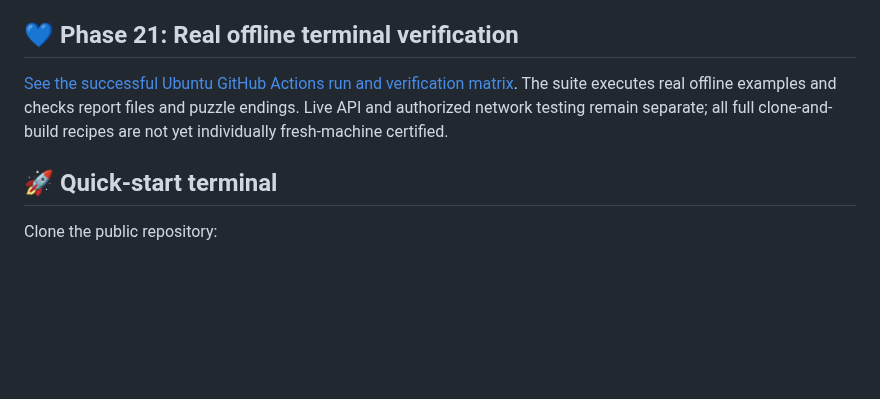
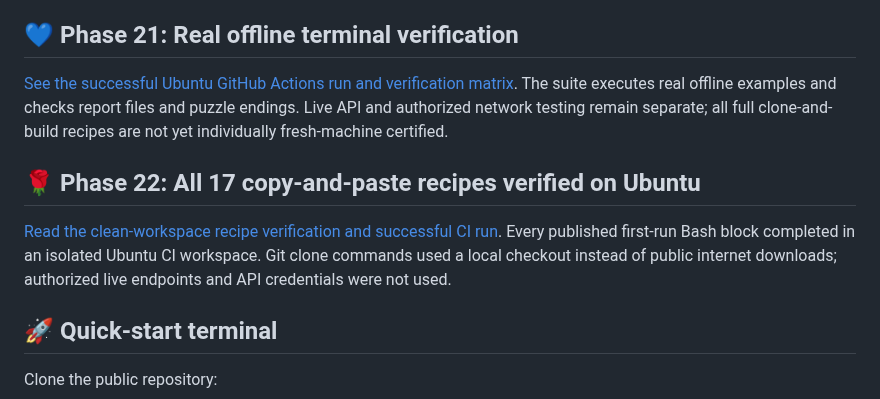
Before and after one commit to Hellfire13666/glitchbyte-phantom-labs, a Markdown page: README.md, the part around the change. GitHub-like rendering; blank space fills up the shorter version.

Commit message:
Link Phase 22 Ubuntu recipe verification from README.md

```diff
--- a/README.md
+++ b/README.md
@@ -122,6 +122,10 @@ These links point to **files present in this repository**, not merely concepts o
 
 [See the successful Ubuntu GitHub Actions run and verification matrix](docs/OFFLINE_VERIFICATION.md). The suite executes real offline examples and checks report files and puzzle endings. Live API and authorized network testing remain separate; all full clone-and-build recipes are not yet individually fresh-machine certified.
 
+## 🌹 Phase 22: All 17 copy-and-paste recipes verified on Ubuntu
+
+[Read the clean-workspace recipe verification and successful CI run](docs/CLEAN_BUILD_VERIFICATION.md). Every published first-run Bash block completed in an isolated Ubuntu CI workspace. Git clone commands used a local checkout instead of public internet downloads; authorized live endpoints and API credentials were not used.
+
 ## 🚀 Quick-start terminal
 
 Clone the public repository:
```
